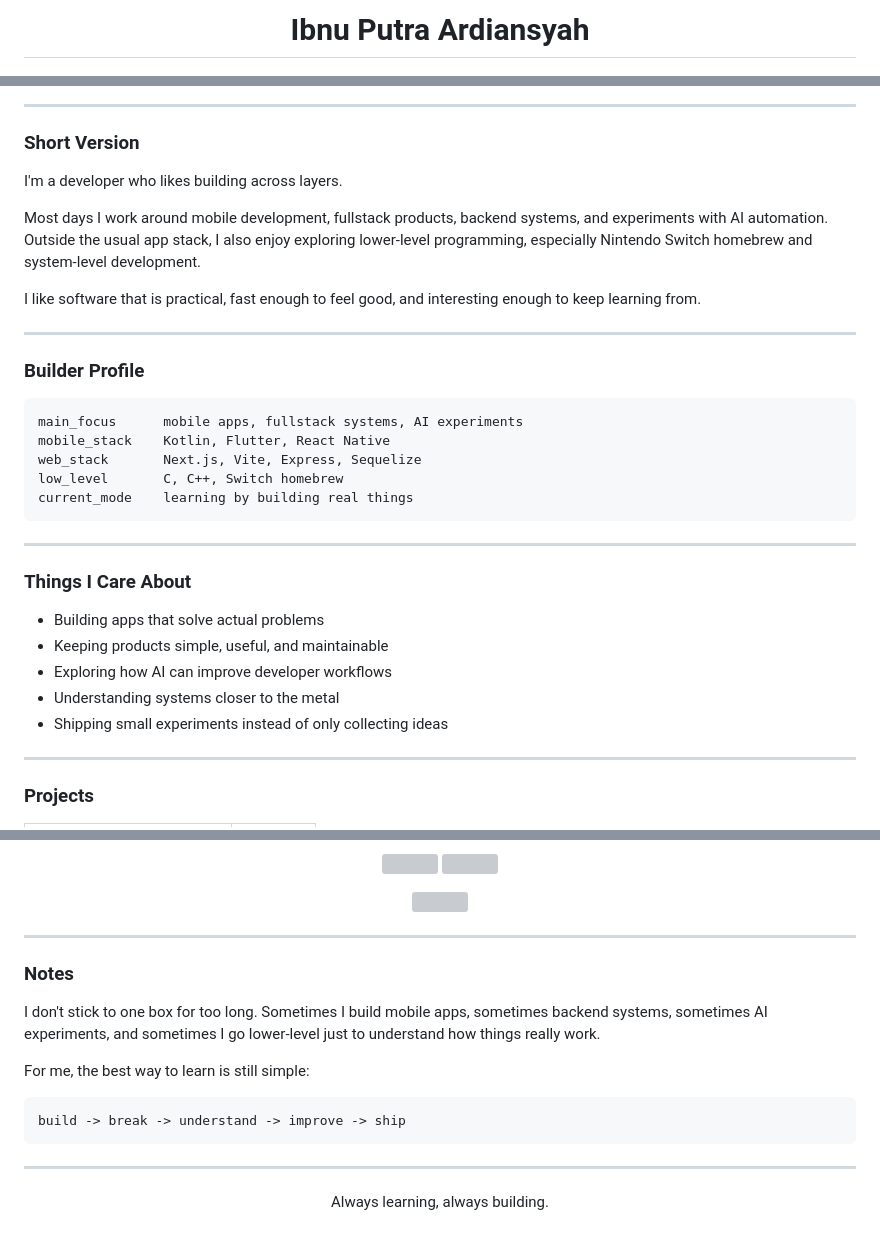
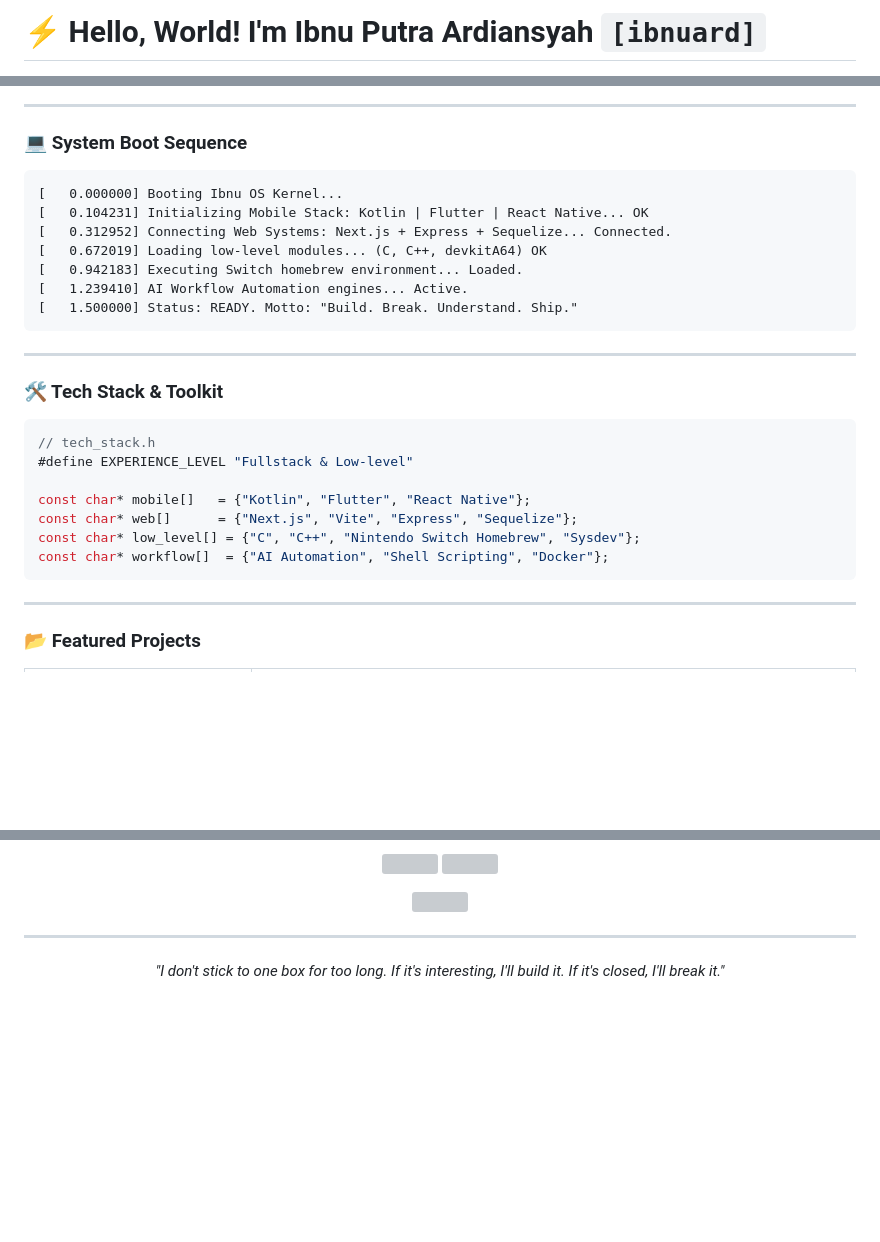
Before and after one commit to Ibnuard/Ibnuard, a Markdown page: README.md, 3 parts joined by grey strips. GitHub-like rendering; blank space fills up the shorter version; grey boxes are pictures that could not be loaded.

Commit message:
Revise README content and structure
Updated README to enhance personal introduction and project descriptions.

````diff
--- a/README.md
+++ b/README.md
@@ -1,3 +1,3 @@
-<h1 align="center">Ibnu Putra Ardiansyah</h1>
+# ⚡ Hello, World! I'm Ibnu Putra Ardiansyah `[ibnuard]`
 
 <p align="center">
@@ -16,39 +13,35 @@
 
 ---
 
-### Short Version
-
-I'm a developer who likes building across layers.
-
-Most days I work around mobile development, fullstack products, backend systems, and experiments with AI automation. Outside the usual app stack, I also enjoy exploring lower-level programming, especially Nintendo Switch homebrew and system-level development.
-
-I like software that is practical, fast enough to feel good, and interesting enough to keep learning from.
-
----
-
-### Builder Profile
+### 💻 System Boot Sequence
 
 ```txt
-main_focus      mobile apps, fullstack systems, AI experiments
-mobile_stack    Kotlin, Flutter, React Native
-web_stack       Next.js, Vite, Express, Sequelize
-low_level       C, C++, Switch homebrew
-current_mode    learning by building real things
+[   0.000000] Booting Ibnu OS Kernel...
+[   0.104231] Initializing Mobile Stack: Kotlin | Flutter | React Native... OK
+[   0.312952] Connecting Web Systems: Next.js + Express + Sequelize... Connected.
+[   0.672019] Loading low-level modules... (C, C++, devkitA64) OK
+[   0.942183] Executing Switch homebrew environment... Loaded.
+[   1.239410] AI Workflow Automation engines... Active.
+[   1.500000] Status: READY. Motto: "Build. Break. Understand. Ship."
 ```
 
 ---
 
-### Things I Care About
+### 🛠️ Tech Stack & Toolkit
 
-- Building apps that solve actual problems
-- Keeping products simple, useful, and maintainable
-- Exploring how AI can improve developer workflows
-- Understanding systems closer to the metal
-- Shipping small experiments instead of only collecting ideas
+```c
+// tech_stack.h
+#define EXPERIENCE_LEVEL "Fullstack & Low-level"
+
+const char* mobile[]   = {"Kotlin", "Flutter", "React Native"};
+const char* web[]      = {"Next.js", "Vite", "Express", "Sequelize"};
+const char* low_level[] = {"C", "C++", "Nintendo Switch Homebrew", "Sysdev"};
+const char* workflow[]  = {"AI Automation", "Shell Scripting", "Docker"};
+```
 
 ---
 
-### Projects
+### 📂 Featured Projects
 
 <table>
   <tr>
@@ -96,18 +83,6 @@ current_mode    learning by building real things
 
 ---
 
-### Notes
-
-I don't stick to one box for too long. Sometimes I build mobile apps, sometimes backend systems, sometimes AI experiments, and sometimes I go lower-level just to understand how things really work.
-
-For me, the best way to learn is still simple:
-
-```txt
-build -> break -> understand -> improve -> ship
-```
-
----
-
 <p align="center">
-  Always learning, always building.
+  <i>"I don't stick to one box for too long. If it's interesting, I'll build it. If it's closed, I'll break it."</i>
 </p>
````
Also changed, not shown: other parts of README.md (+20 -29 lines).
